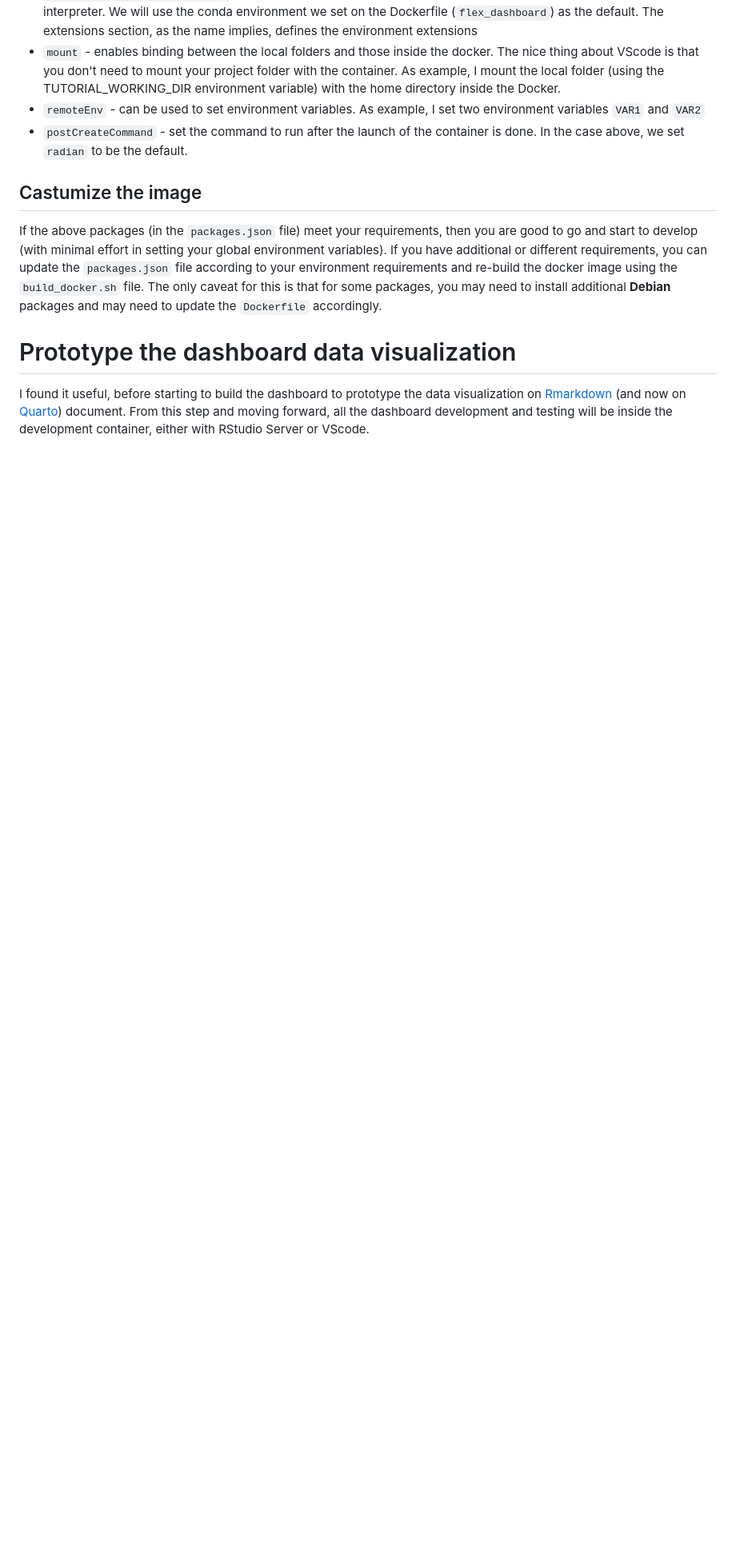
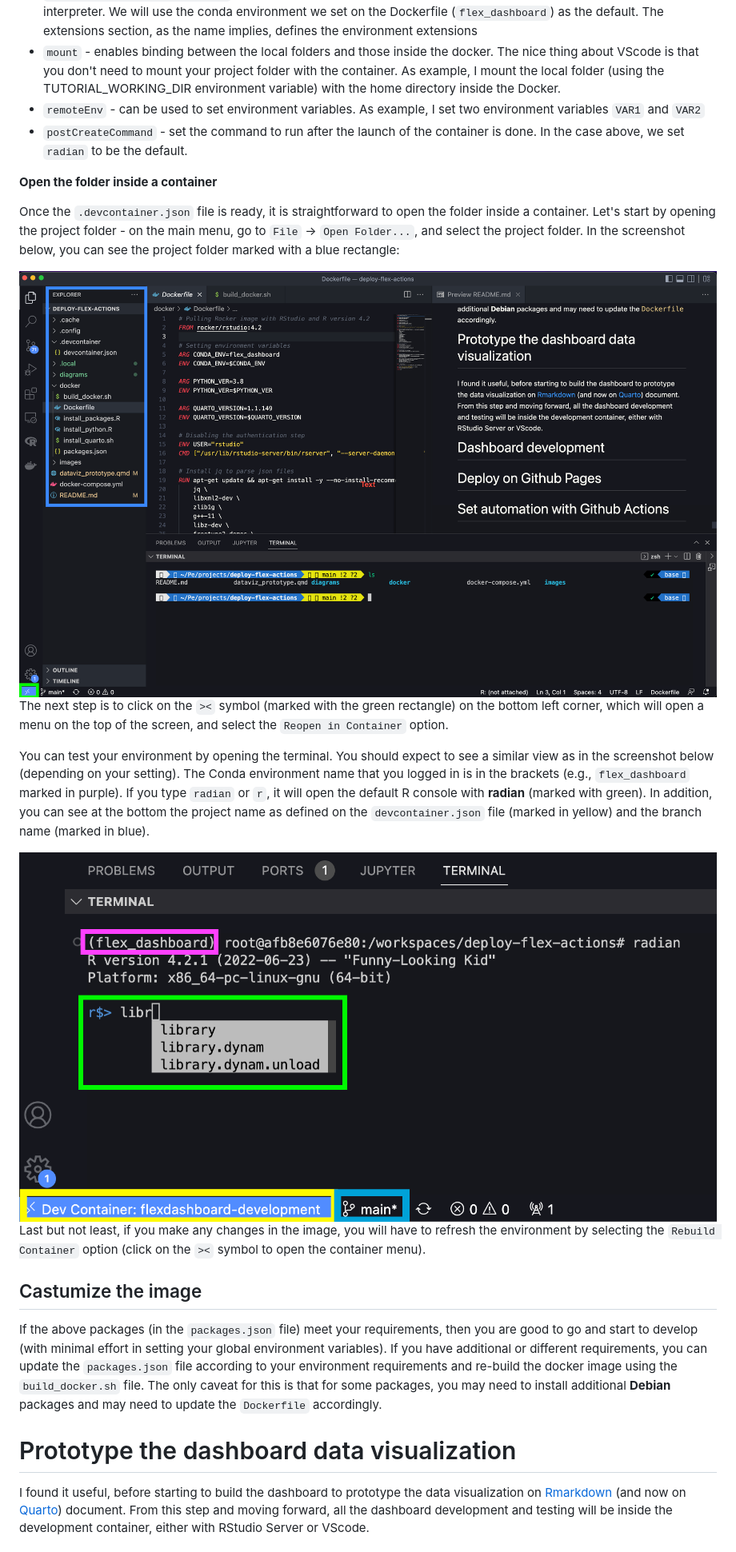
Before and after one commit to RamiKrispin/deploy-flex-actions, a Markdown page: README.md, the part around the change printed below. Shown: that part at 80% size. Rendered like a GitHub page; pictures changed too: images/vscode01.png (added), images/vscode02.png (added); blank space fills up the shorter version.

Commit message:
update the vscode settings

```diff
--- a/README.md
+++ b/README.md
@@ -516,7 +518,19 @@ The extensions section, as the name implies, defines the environment extensions
 - `remoteEnv` - can be used to set environment variables. As example, I set two environment variables `VAR1` and `VAR2`
 - `postCreateCommand` - set the command to run after the launch of the container is done. In the case above, we set `radian` to be the default.
 
+**Open the folder inside a container**
 
+Once the `.devcontainer.json` file is ready, it is straightforward to open the folder inside a container. Let's start by opening the project folder - on the main menu, go to `File` -> `Open Folder...`, and select the project folder. In the screenshot below, you can see the project folder marked with a blue rectangle:
+
+<img src="images/vscode01.png" width="100%" />
+
+The next step is to click on the `><` symbol (marked with the green rectangle) on the bottom left corner, which will open a menu on the top of the screen, and select the `Reopen in Container` option.
+
+You can test your environment by opening the terminal. You should expect to see a similar view as in the screenshot below (depending on your setting). The Conda environment name that you logged in is in the brackets (e.g., `flex_dashboard` marked in purple). If you type `radian` or `r`,  it will open the default R console with **radian** (marked with green). In addition, you can see at the bottom the project name as defined on the `devcontainer.json` file (marked in yellow) and the branch name (marked in blue).
+
+<img src="images/vscode02.png" width="100%" />
+
+Last but not least, if you make any changes in the image, you will have to refresh the environment by selecting the `Rebuild Container` option (click on the `><` symbol to open the container menu).
 
 ## Castumize the image
 
```
Also changed, not shown: other parts of README.md (+5 -3 lines).
